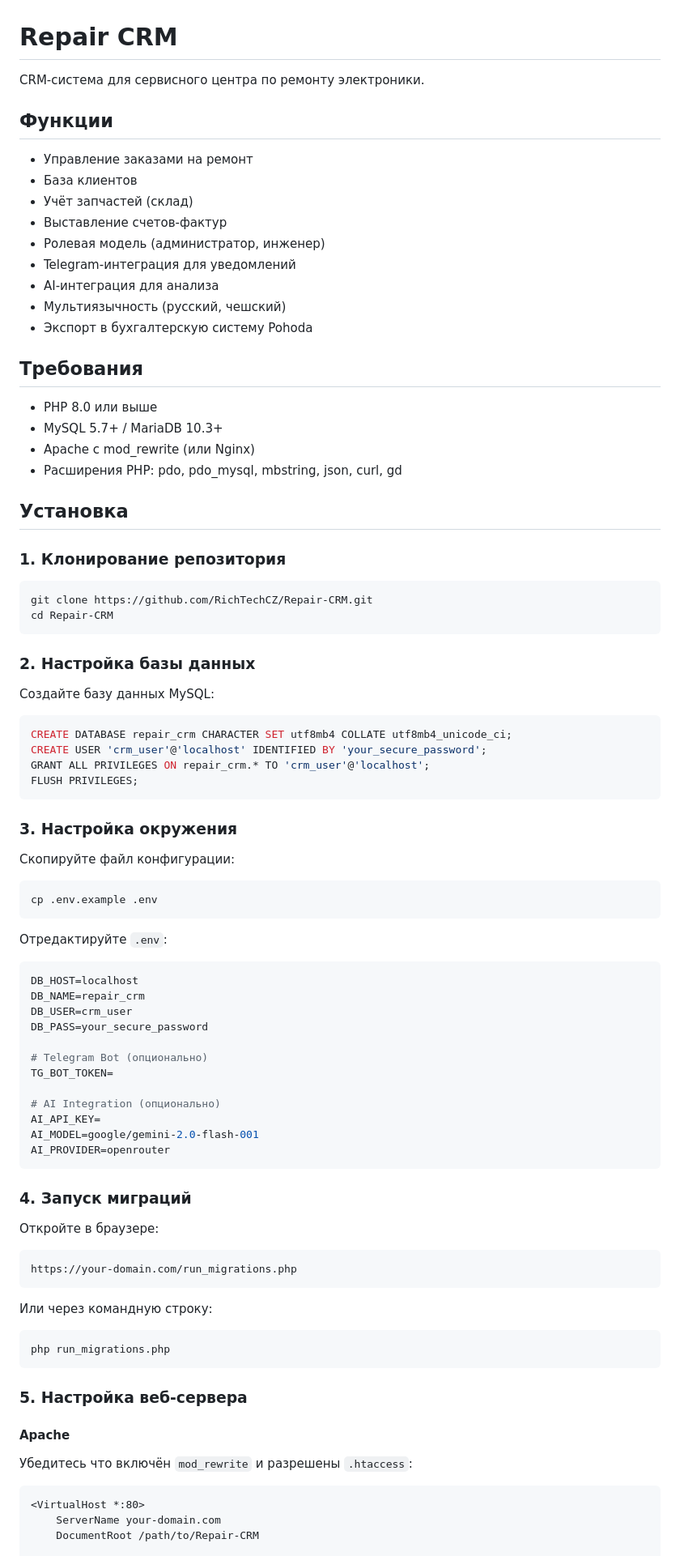
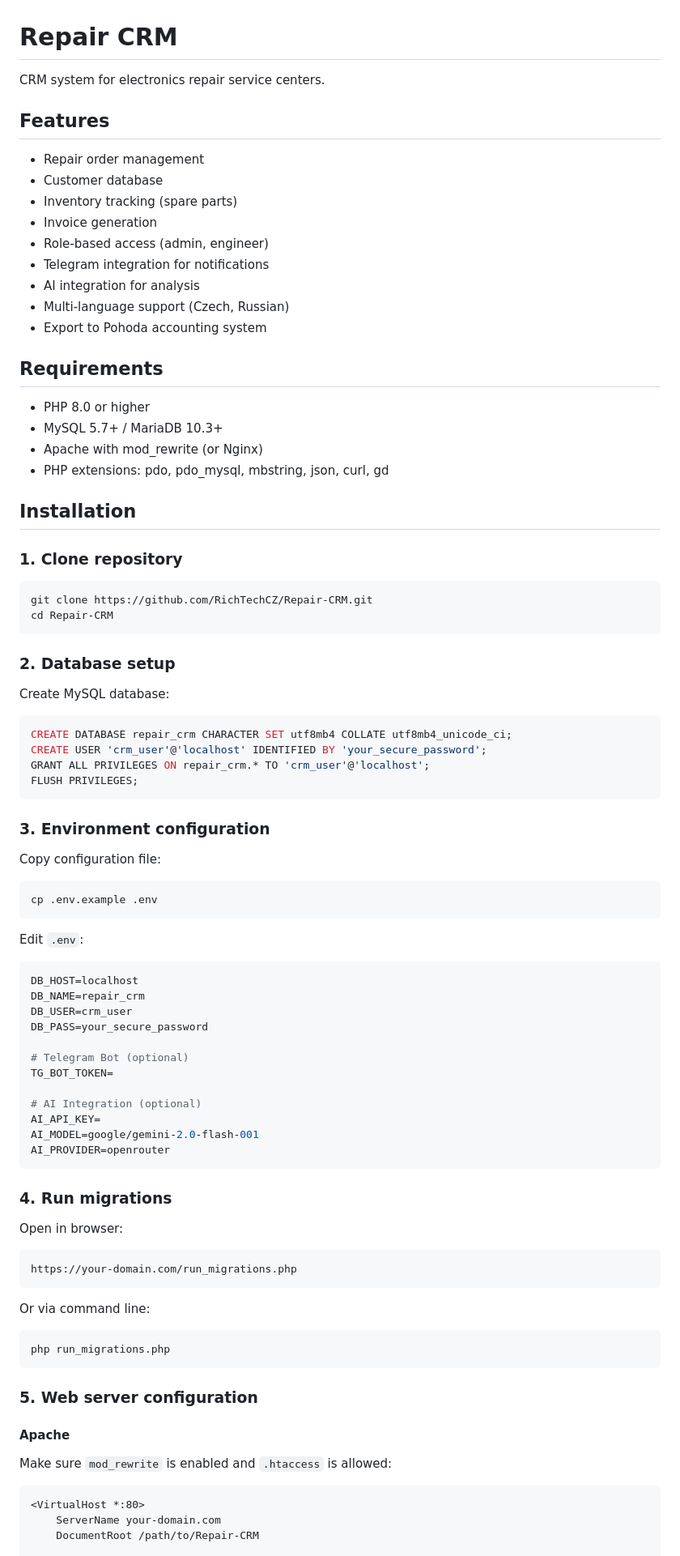
Before and after one commit to Augi23/Fix-CRM, a Markdown page: README.md, the part around one of its changes. Shown at 81% size. GitHub-like rendering.

````diff
--- a/README.md
+++ b/README.md
@@ -1,38 +1,38 @@
 # Repair CRM
 
-CRM-система для сервисного центра по ремонту электроники.
+CRM system for electronics repair service centers.
 
-## Функции
+## Features
 
-- Управление заказами на ремонт
-- База клиентов
-- Учёт запчастей (склад)
-- Выставление счетов-фактур
-- Ролевая модель (администратор, инженер)
-- Telegram-интеграция для уведомлений
-- AI-интеграция для анализа
-- Мультиязычность (русский, чешский)
-- Экспорт в бухгалтерскую систему Pohoda
+- Repair order management
+- Customer database
+- Inventory tracking (spare parts)
+- Invoice generation
+- Role-based access (admin, engineer)
+- Telegram integration for notifications
+- AI integration for analysis
+- Multi-language support (Czech, Russian)
+- Export to Pohoda accounting system
 
-## Требования
+## Requirements
 
-- PHP 8.0 или выше
+- PHP 8.0 or higher
 - MySQL 5.7+ / MariaDB 10.3+
-- Apache с mod_rewrite (или Nginx)
-- Расширения PHP: pdo, pdo_mysql, mbstring, json, curl, gd
+- Apache with mod_rewrite (or Nginx)
+- PHP extensions: pdo, pdo_mysql, mbstring, json, curl, gd
 
-## Установка
+## Installation
 
-### 1. Клонирование репозитория
+### 1. Clone repository
 
 ```bash
 git clone https://github.com/RichTechCZ/Repair-CRM.git
 cd Repair-CRM
 ```
 
-### 2. Настройка базы данных
+### 2. Database setup
 
-Создайте базу данных MySQL:
+Create MySQL database:
 
 ```sql
 CREATE DATABASE repair_crm CHARACTER SET utf8mb4 COLLATE utf8mb4_unicode_ci;
@@ -41,15 +41,15 @@ GRANT ALL PRIVILEGES ON repair_crm.* TO 'crm_user'@'localhost';
 FLUSH PRIVILEGES;
 ```
 
-### 3. Настройка окружения
+### 3. Environment configuration
 
-Скопируйте файл конфигурации:
+Copy configuration file:
 
 ```bash
 cp .env.example .env
 ```
 
-Отредактируйте `.env`:
+Edit `.env`:
 
 ```env
 DB_HOST=localhost
@@ -57,32 +57,32 @@ DB_NAME=repair_crm
 DB_USER=crm_user
 DB_PASS=your_secure_password
 
-# Telegram Bot (опционально)
+# Telegram Bot (optional)
 TG_BOT_TOKEN=
 
-# AI Integration (опционально)
+# AI Integration (optional)
 AI_API_KEY=
 AI_MODEL=google/gemini-2.0-flash-001
 AI_PROVIDER=openrouter
 ```
 
-### 4. Запуск миграций
+### 4. Run migrations
 
-Откройте в браузере:
+Open in browser:
 ```
 https://your-domain.com/run_migrations.php
 ```
 
-Или через командную строку:
+Or via command line:
 ```bash
 php run_migrations.php
 ```
 
-### 5. Настройка веб-сервера
+### 5. Web server configuration
 
 #### Apache
 
-Убедитесь что включён `mod_rewrite` и разрешены `.htaccess`:
+Make sure `mod_rewrite` is enabled and `.htaccess` is allowed:
 
 ```apache
 <VirtualHost *:80>
````
Also changed, not shown: other parts of README.md (+38 -38 lines), README.cs.md (added, +195 -0 lines).
